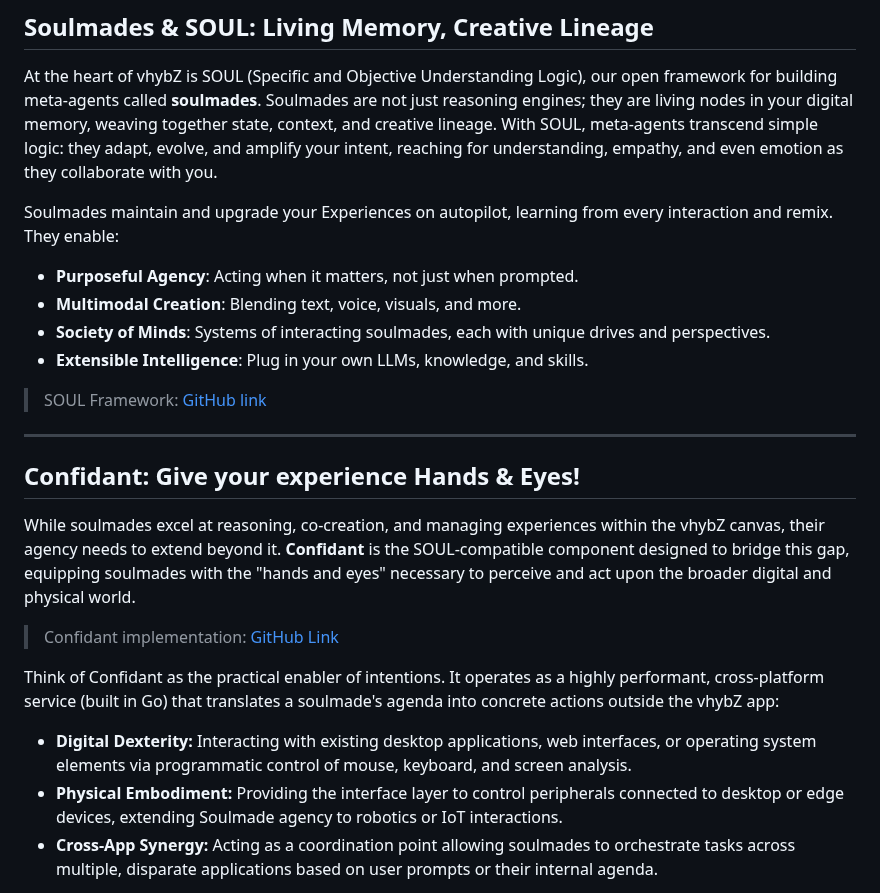
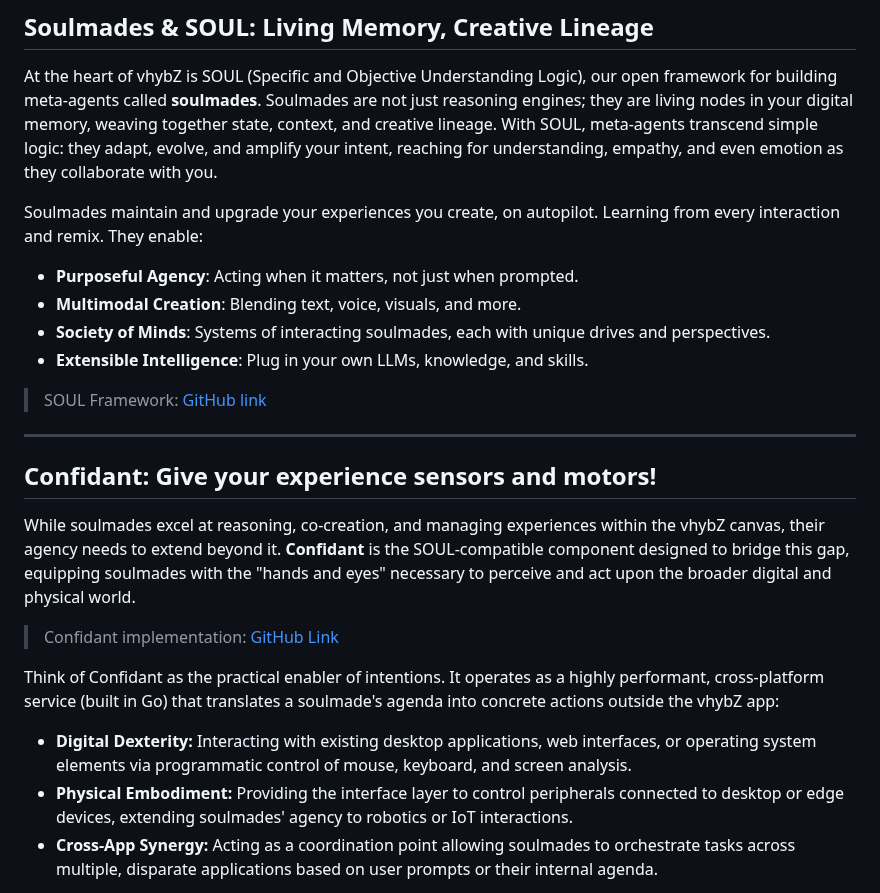
Before and after one commit to vhybzOS/vhybZ, a Markdown page: README.md, the part around one of its changes. GitHub-like rendering.

```diff
--- a/README.md
+++ b/README.md
@@ -27,7 +27,7 @@ AI today is reactive, stateless, and forgettable. Chatbots answer, image generat
 
 At the heart of vhybZ is SOUL (Specific and Objective Understanding Logic), our open framework for building meta-agents called **soulmades**. Soulmades are not just reasoning engines; they are living nodes in your digital memory, weaving together state, context, and creative lineage. With SOUL, meta-agents transcend simple logic: they adapt, evolve, and amplify your intent, reaching for understanding, empathy, and even emotion as they collaborate with you.
 
-Soulmades maintain and upgrade your Experiences on autopilot, learning from every interaction and remix. They enable:
+Soulmades maintain and upgrade your experiences you create, on autopilot. Learning from every interaction and remix. They enable:
 - **Purposeful Agency**: Acting when it matters, not just when prompted.
 - **Multimodal Creation**: Blending text, voice, visuals, and more.
 - **Society of Minds**: Systems of interacting soulmades, each with unique drives and perspectives.
@@ -37,7 +37,7 @@ Soulmades maintain and upgrade your Experiences on autopilot, learning from ever
 
 ---
 
-## Confidant: Give your experience Hands & Eyes!
+## Confidant: Give your experience sensors and motors!
 
 While soulmades excel at reasoning, co-creation, and managing experiences within the vhybZ canvas, their agency needs to extend beyond it. **Confidant** is the SOUL-compatible component designed to bridge this gap, equipping soulmades with the "hands and eyes" necessary to perceive and act upon the broader digital and physical world.
 
@@ -46,7 +46,7 @@ While soulmades excel at reasoning, co-creation, and managing experiences within
 Think of Confidant as the practical enabler of intentions. It operates as a highly performant, cross-platform service (built in Go) that translates a soulmade's agenda into concrete actions outside the vhybZ app:
 
 *   **Digital Dexterity:** Interacting with existing desktop applications, web interfaces, or operating system elements via programmatic control of mouse, keyboard, and screen analysis.
-*   **Physical Embodiment:** Providing the interface layer to control peripherals connected to desktop or edge devices, extending Soulmade agency to robotics or IoT interactions.
+*   **Physical Embodiment:** Providing the interface layer to control peripherals connected to desktop or edge devices, extending soulmades' agency to robotics or IoT interactions.
 *   **Cross-App Synergy:** Acting as a coordination point allowing soulmades to orchestrate tasks across multiple, disparate applications based on user prompts or their internal agenda.
 
 Confidant allows soulmades, guided by SOUL's logic, to not only *reason* but also *do*: automating workflows, controlling devices, and interacting with legacy systems, truly injecting autonomy into existing apps without requiring deep integration.
```
Also changed, not shown: other parts of README.md (+3 -3 lines).
